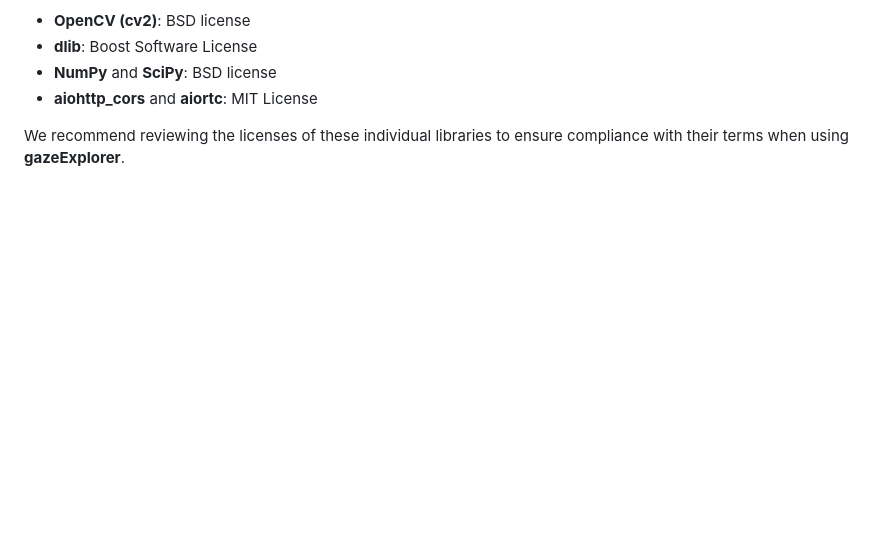
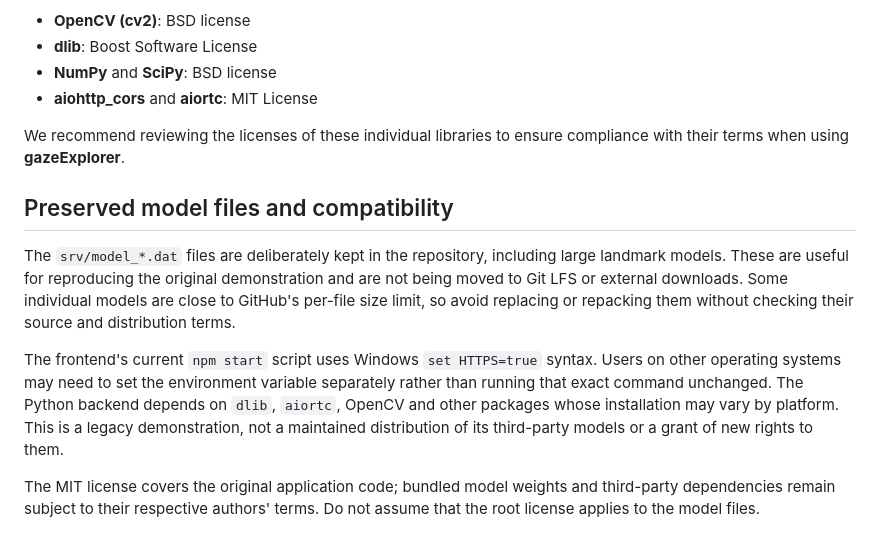
Before and after one commit to archudzik/gazeExplorer, a Markdown page: readme.md, the part around the change. GitHub-like rendering; blank space fills up the shorter version.

Commit message:
Document compatibility, provenance and preserved legacy assets

```diff
--- a/readme.md
+++ b/readme.md
@@ -147,3 +147,11 @@ The **gazeExplorer** is open-sourced under the MIT License. However, **gazeExplo
 - **aiohttp_cors** and **aiortc**: MIT License
 
 We recommend reviewing the licenses of these individual libraries to ensure compliance with their terms when using **gazeExplorer**.
+
+## Preserved model files and compatibility
+
+The `srv/model_*.dat` files are deliberately kept in the repository, including large landmark models. These are useful for reproducing the original demonstration and are not being moved to Git LFS or external downloads. Some individual models are close to GitHub's per-file size limit, so avoid replacing or repacking them without checking their source and distribution terms.
+
+The frontend's current `npm start` script uses Windows `set HTTPS=true` syntax. Users on other operating systems may need to set the environment variable separately rather than running that exact command unchanged. The Python backend depends on `dlib`, `aiortc`, OpenCV and other packages whose installation may vary by platform. This is a legacy demonstration, not a maintained distribution of its third-party models or a grant of new rights to them.
+
+The MIT license covers the original application code; bundled model weights and third-party dependencies remain subject to their respective authors' terms. Do not assume that the root license applies to the model files.
```
